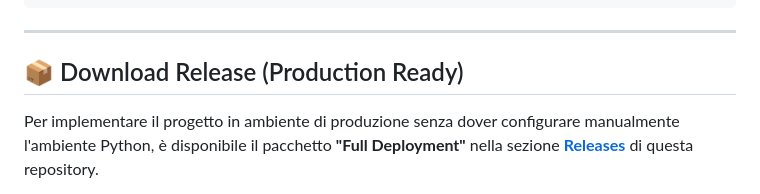
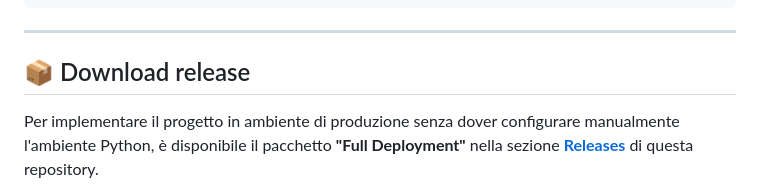
Before and after one commit to RallyTuning/Project-Work-L-31, a Markdown page: README.md, the part around one of its changes. Drawn GitHub-style.

```diff
--- a/README.md
+++ b/README.md
@@ -104,7 +104,7 @@ La dashboard offre un controllo completo sui 3 lotti principali dell'azienda:
 
 ---
 
-## 📦 Download Release (Production Ready)
+## 📦 Download release
 
 Per implementare il progetto in ambiente di produzione senza dover configurare manualmente l'ambiente Python, è disponibile il pacchetto **"Full Deployment"** nella sezione **[Releases](../../releases)** di questa repository.
 
```
Also changed, not shown: other parts of README.md (+17 -17 lines).
